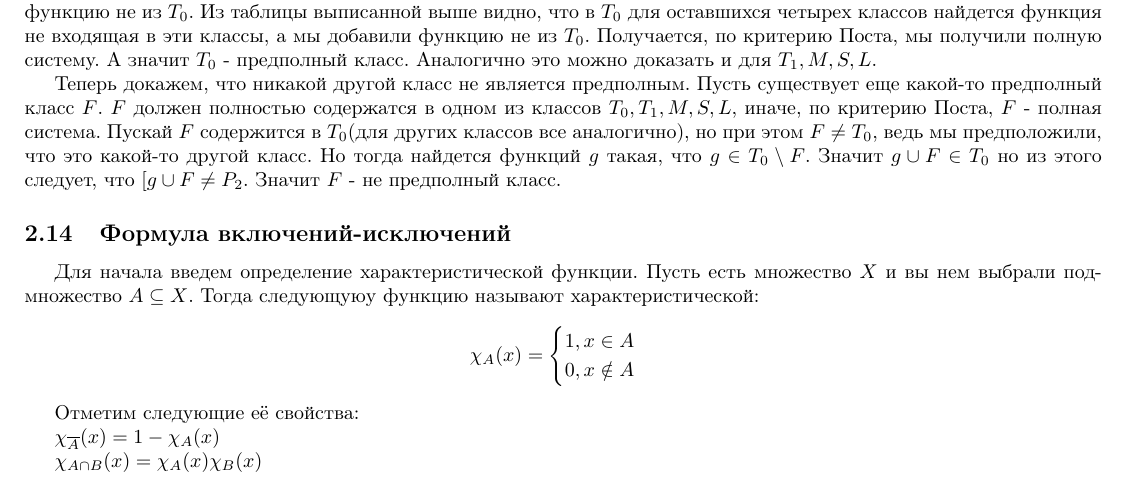
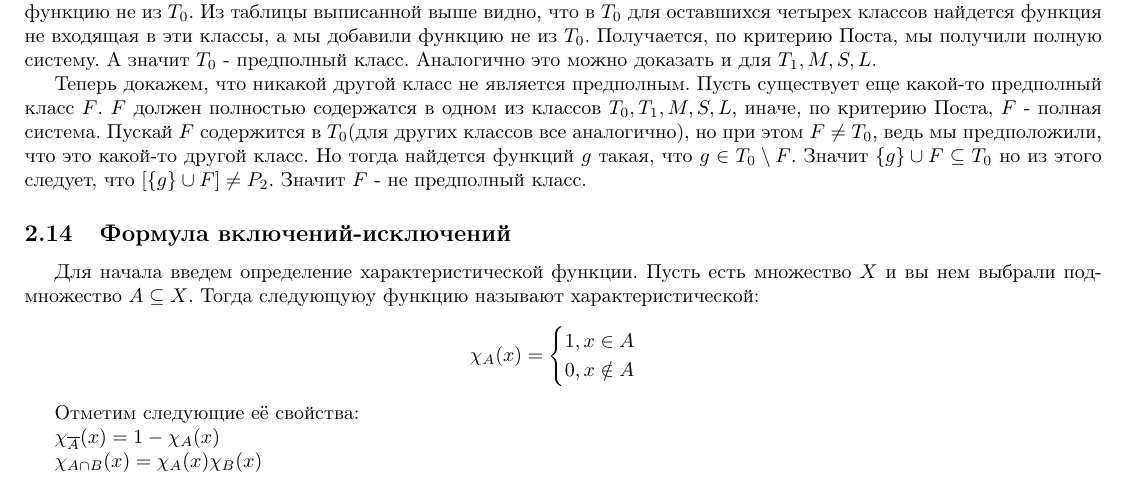
Before and after one commit to i3Cheese/discrete-math-2022-1, a LaTeX document (main.tex, which reads proofs/question13.tex): part of page 23 of 43, cut so that both start at the same text. Compiled offline with pdfLaTeX.

Commit message:
Update question13.tex

```diff
--- a/proofs/question13.tex
+++ b/proofs/question13.tex
@@ -24,4 +24,4 @@
 
 Теперь докажем, что эти классы являются предполными: допустим мы взяли клас $T_0$ и добавили в него какую-то функцию не из $T_0$. Из таблицы выписанной выше видно, что в $T_0$ для оставшихся четырех классов найдется функция не входящая в эти классы, а мы добавили функцию не из $T_0$. Получается, по критерию Поста, мы получили полную систему. А значит $T_0$ - предполный класс. Аналогично это можно доказать и для $T_1, M, S, L$.
 
-Теперь докажем, что никакой другой класс не является предполным. Пусть существует еще какой-то предполный класс $F$. $F$ должен полностью содержатся в одном из классов $T_0, T_1, M, S, L$, иначе, по критерию Поста, $F$ - полная система. Пускай $F$ содержится в $T_0$(для других классов все аналогично), но при этом $F \neq T_0$, ведь мы предположили, что это какой-то другой класс. Но тогда найдется функций $g$ такая, что $g \in T_0 \setminus F$. Значит $g \cup F \in T_0$ но из этого следует, что $[g \cup F \neq P_2$. Значит $F$ - не предполный класс.
+Теперь докажем, что никакой другой класс не является предполным. Пусть существует еще какой-то предполный класс $F$. $F$ должен полностью содержатся в одном из классов $T_0, T_1, M, S, L$, иначе, по критерию Поста, $F$ - полная система. Пускай $F$ содержится в $T_0$(для других классов все аналогично), но при этом $F \neq T_0$, ведь мы предположили, что это какой-то другой класс. Но тогда найдется функций $g$ такая, что $g \in T_0 \setminus F$. Значит $\{g\} \cup F \subseteq T_0$ но из этого следует, что $[\{g\} \cup F] \neq P_2$. Значит $F$ - не предполный класс.
```
